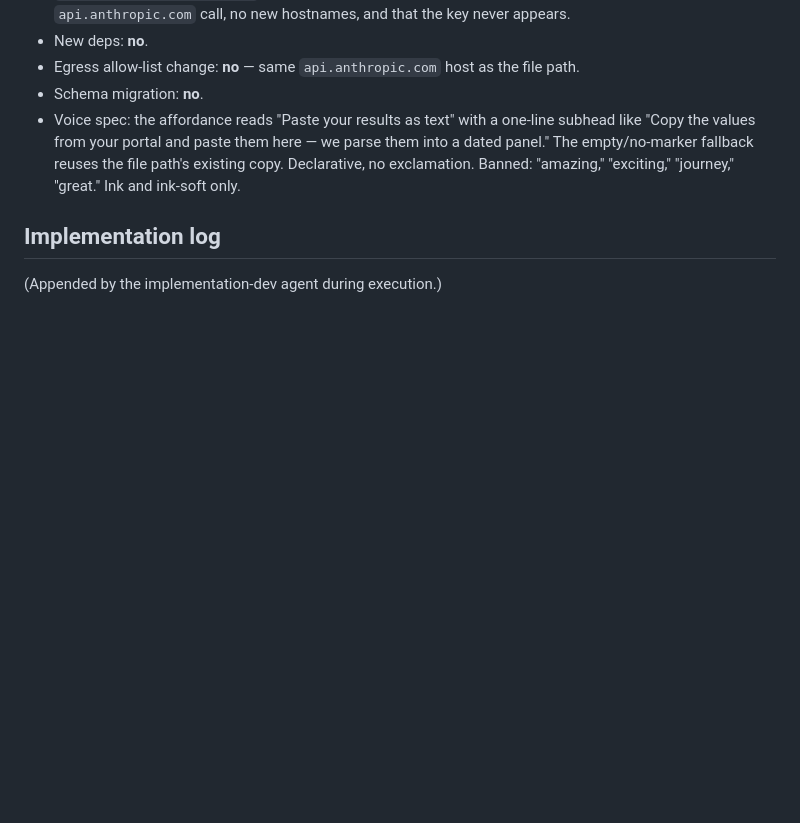
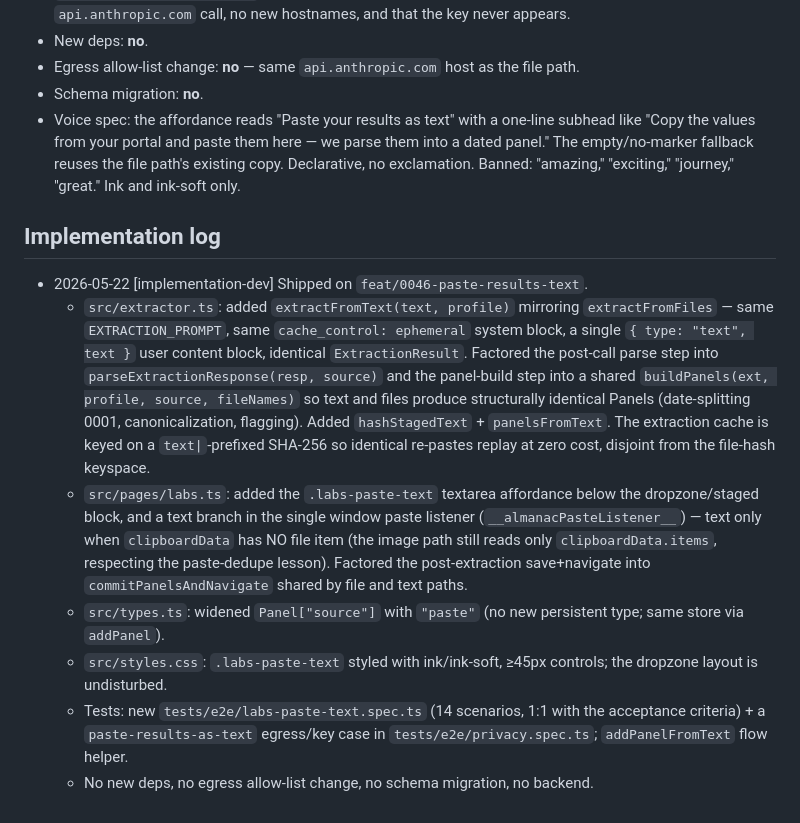
Before and after one commit to mutaaf/almanac, a Markdown page: docs/backlog/0046-paste-your-results-as-text.md, the part around the change. Rendered like a GitHub page; blank space fills up the shorter version.

Commit message:
Log 0046 implementation notes
Co-Authored-By: Claude Opus 4.7 (1M context) <noreply@anthropic.com>

```diff
--- a/docs/backlog/0046-paste-your-results-as-text.md
+++ b/docs/backlog/0046-paste-your-results-as-text.md
@@ -83,4 +83,28 @@ Files / patterns the dev should touch. Be specific enough that the dev doesn't h
 
 ## Implementation log
 
-(Appended by the implementation-dev agent during execution.)
+- 2026-05-22 [implementation-dev] Shipped on `feat/0046-paste-results-text`.
+  - `src/extractor.ts`: added `extractFromText(text, profile)` mirroring
+    `extractFromFiles` — same `EXTRACTION_PROMPT`, same `cache_control: ephemeral`
+    system block, a single `{ type: "text", text }` user content block, identical
+    `ExtractionResult`. Factored the post-call parse step into
+    `parseExtractionResponse(resp, source)` and the panel-build step into a shared
+    `buildPanels(ext, profile, source, fileNames)` so text and files produce
+    structurally identical Panels (date-splitting 0001, canonicalization,
+    flagging). Added `hashStagedText` + `panelsFromText`. The extraction cache is
+    keyed on a `text|`-prefixed SHA-256 so identical re-pastes replay at zero cost,
+    disjoint from the file-hash keyspace.
+  - `src/pages/labs.ts`: added the `.labs-paste-text` textarea affordance below
+    the dropzone/staged block, and a text branch in the single window paste
+    listener (`__almanacPasteListener__`) — text only when `clipboardData` has
+    NO file item (the image path still reads only `clipboardData.items`,
+    respecting the paste-dedupe lesson). Factored the post-extraction
+    save+navigate into `commitPanelsAndNavigate` shared by file and text paths.
+  - `src/types.ts`: widened `Panel["source"]` with `"paste"` (no new persistent
+    type; same store via `addPanel`).
+  - `src/styles.css`: `.labs-paste-text` styled with ink/ink-soft, ≥45px controls;
+    the dropzone layout is undisturbed.
+  - Tests: new `tests/e2e/labs-paste-text.spec.ts` (14 scenarios, 1:1 with the
+    acceptance criteria) + a `paste-results-as-text` egress/key case in
+    `tests/e2e/privacy.spec.ts`; `addPanelFromText` flow helper.
+  - No new deps, no egress allow-list change, no schema migration, no backend.
```
